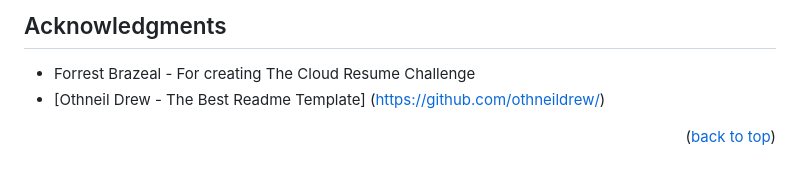
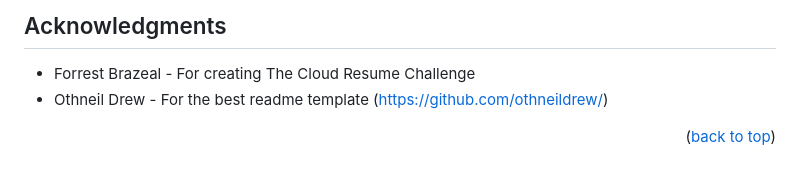
Before and after one commit to decusv/cloud-resume, a Markdown page: readme.md, the part around the change. GitHub-like rendering.

```diff
--- a/readme.md
+++ b/readme.md
@@ -96,7 +96,7 @@ Project Link: [https://github.com/decusv/cloud-resume](https://github.com/decusv
 ## Acknowledgments
 
 * Forrest Brazeal - For creating The Cloud Resume Challenge
-* [Othneil Drew - The Best Readme Template] (https://github.com/othneildrew/)
+* Othneil Drew - For the best readme template (https://github.com/othneildrew/)
 
 <p align="right">(<a href="#readme-top">back to top</a>)</p>
 
```
